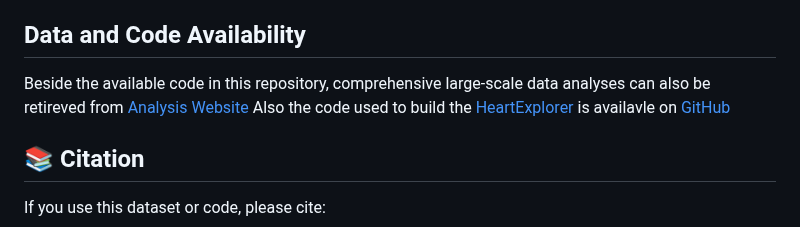
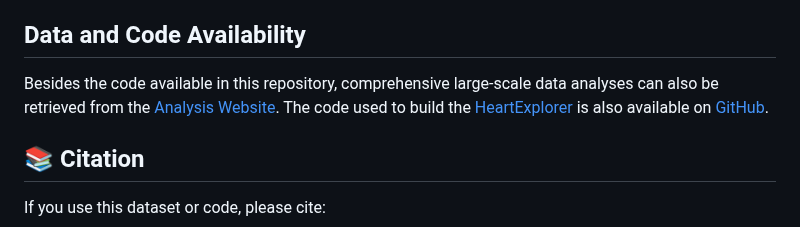
Before and after one commit to neda-mehdiabadi/Fetal-Gene-Program-snRNAseq, a Markdown page: README.md, the part around the change. Drawn GitHub-style.

```diff
--- a/README.md
+++ b/README.md
@@ -38,8 +38,8 @@ I have built an **interactive web portal** that permits interrogation of our dat
 - Download selected data tables
 
 ## Data and Code Availability
-Beside the available code in this repository, comprehensive large-scale data analyses can also be retireved from [Analysis Website](https://32cc058f.isolation.zscaler.com/profile/42d28bab-620c-4970-b94c-e4fffa2be61d/zia-session/?tenant=9d2e8daef914&region=syd&controls_id=163da02d-da34-4baa-81c5-72b4d0007eec&user=07cb1d74b21d50b5d046821517d392529b10733c9bf29a2aba80e330f8f49c63&original_url=https%3A%2F%2Fneda-mehdiabadi.github.io%2FFetal-Gene-Program-snRNAseq%2F&key=sh-1&hmac=9a9975e8a201623ab1877126345e9d133e487167b4c98c18bbb0f2d8f135086e)
-Also the code used to build the [HeartExplorer](https://www.HeartExplorer.org/) is availavle on [GitHub](https://github.com/neda-mehdiabadi/HeartExplorer)
+Besides the code available in this repository, comprehensive large-scale data analyses can also be retrieved from the [Analysis Website](https://32cc058f.isolation.zscaler.com/profile/42d28bab-620c-4970-b94c-e4fffa2be61d/zia-session/?tenant=9d2e8daef914&region=syd&controls_id=163da02d-da34-4baa-81c5-72b4d0007eec&user=07cb1d74b21d50b5d046821517d392529b10733c9bf29a2aba80e330f8f49c63&original_url=https%3A%2F%2Fneda-mehdiabadi.github.io%2FFetal-Gene-Program-snRNAseq%2F&key=sh-1&hmac=9a9975e8a201623ab1877126345e9d133e487167b4c98c18bbb0f2d8f135086e).
+The code used to build the [HeartExplorer](https://www.HeartExplorer.org/) is also available on [GitHub](https://github.com/neda-mehdiabadi/HeartExplorer).
 
 ## 📚 Citation
 If you use this dataset or code, please cite:
```
